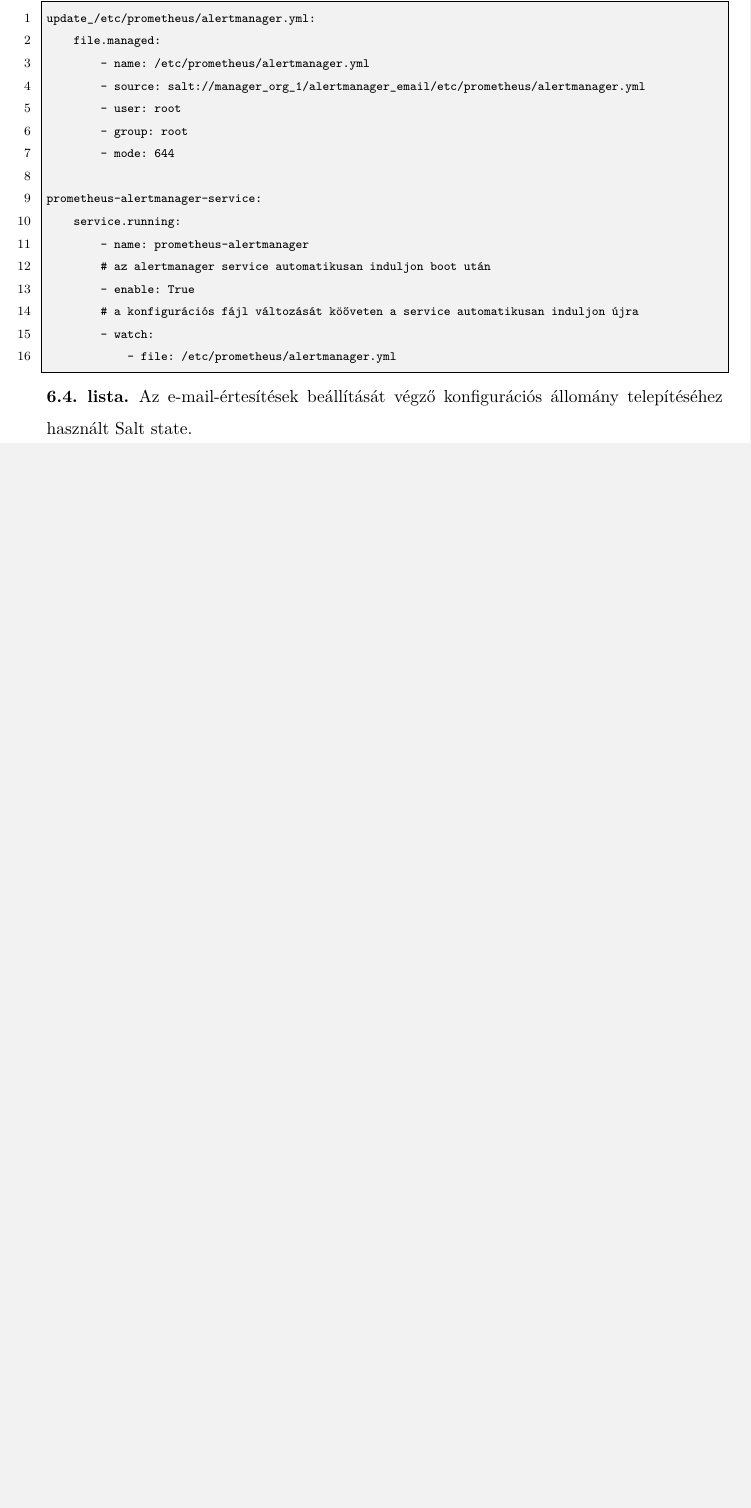
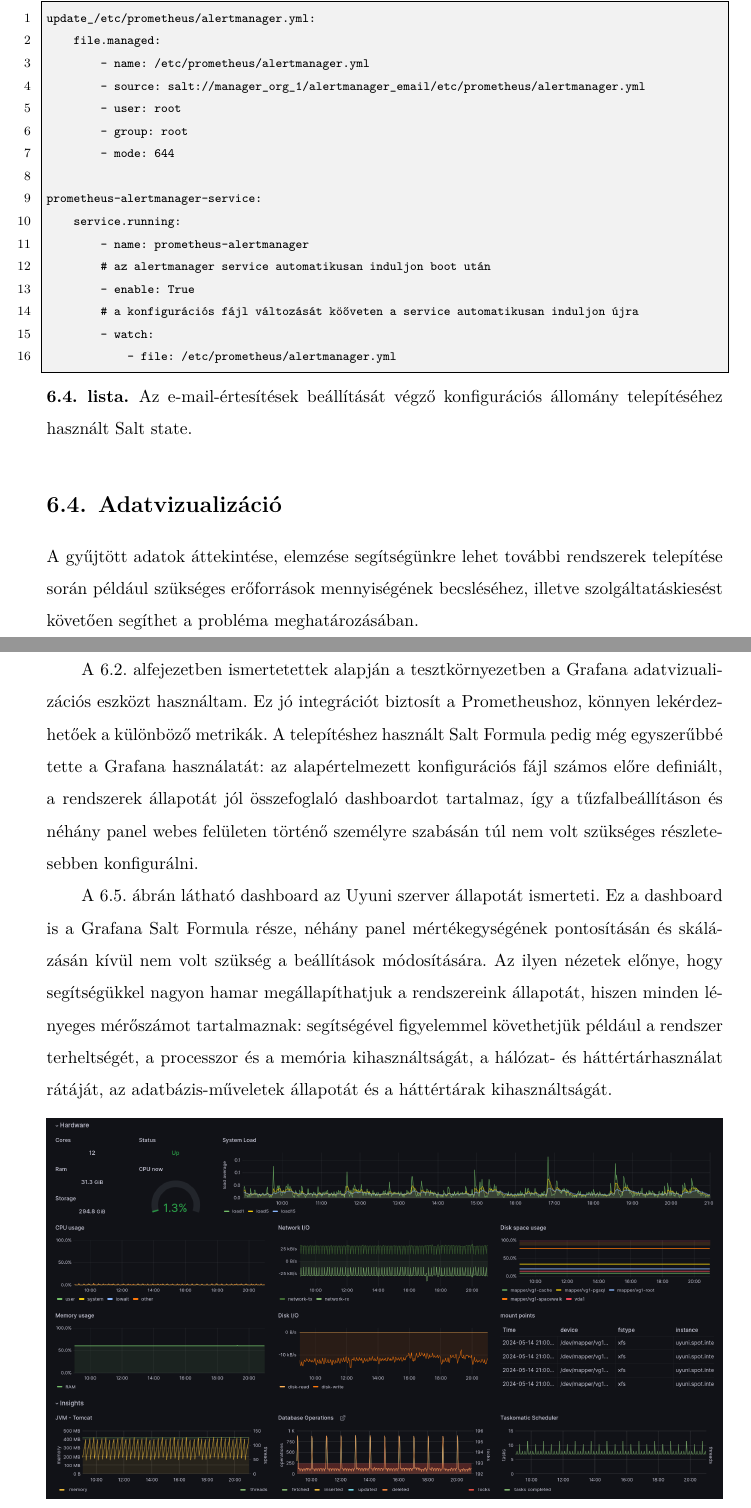
Before and after one commit to fogleins/bsc-thesis, a LaTeX thesis (thesis.tex, which reads content/04_monitoring.tex): part of page 55 of 61 before the commit and two parts of pages 55 and 56 of 63 after it, the two joined at a grey line, cut so that both start at the same text, the shorter picture padded with empty space. The pictures show the PDF file thesis.pdf that the author committed with the source.

Commit message:
Adatvizualizáció alfejezet hozzáadása

```diff
--- a/content/04_monitoring.tex
+++ b/content/04_monitoring.tex
@@ -120,3 +121,18 @@
 A Salt-tal való konfiguráció-menedzsment a \texttt{service.running} state opcióval lehetőséget kínál a kapcsolódó service újratöltésére, amit a \texttt{watch} opció beállításával automatikusan is megtehetünk. Így tehát a kódrészlet 16.~sorában megadott fájl módosulása esetén az alertmanager-t futtató systemd service automatikusan újraindításra kerül a módosítások érvényre juttatásával, ezzel is csökkentve a manuális beavatkozás szükségességét.
 
 \lstinputlisting[caption=Az e-mail-értesítések beállítását végző konfigurációs állomány telepítéséhez használt Salt state.,label=lst:alertmanager-state, numbers=left]{listings/alertmanager-init.sls}
+
+
+\section{Adatvizualizáció}
+A gyűjtött adatok áttekintése, elemzése segítségünkre lehet további rendszerek telepítése során például szükséges erőforrások mennyiségének becsléséhez, illetve szolgáltatáskiesést követően segíthet a probléma meghatározásában.
+
+\Aref{sect:monitoring-installation}.~alfejezetben ismertetettek alapján a tesztkörnyezetben a Grafana adatvizualizációs eszközt használtam. Ez jó integrációt biztosít a Prometheushoz, könnyen lekérdezhetőek a különböző metrikák. A telepítéshez használt Salt~Formula pedig még egyszerűbbé tette a Grafana használatát: az alapértelmezett konfigurációs fájl számos előre definiált, a rendszerek állapotát jól összefoglaló dashboardot tartalmaz, így a tűzfalbeállításon és néhány panel webes felületen történő személyre szabásán túl nem volt szükséges részletesebben konfigurálni.
+
+\Aref{fig:grafana-uyuni-server}.~ábrán látható dashboard az Uyuni szerver állapotát ismerteti. Ez a dashboard is a Grafana Salt Formula része, néhány panel mértékegységének pontosításán és skálázásán kívül nem volt szükség a beállítások módosítására. Az ilyen nézetek előnye, hogy segítségükkel nagyon hamar megállapíthatjuk a rendszereink állapotát, hiszen minden lényeges mérőszámot tartalmaznak: segítségével figyelemmel követhetjük például a rendszer terheltségét, a processzor és a memória kihasználtságát, a hálózat- és háttértárhasználat rátáját, az adatbázis-műveletek állapotát és a háttértárak kihasználtságát.
+
+\begin{figure}[ht]
+	\centering
+	\includegraphics[width=15cm]{figures/grafana-uyuni-server.png}
+	\caption{A tesztkörnyezetben használt Grafana egyik dashboardja az Uyuni szerver fontosabb mérőszámait mutatja be.}
+	\label{fig:grafana-uyuni-server}
+\end{figure}
```
Also changed, not shown: figures/grafana-uyuni-server.png (added), figures/reboot-grafana.png (added), thesis.pdf, content/04_monitoring.tex (10 more changed lines).
